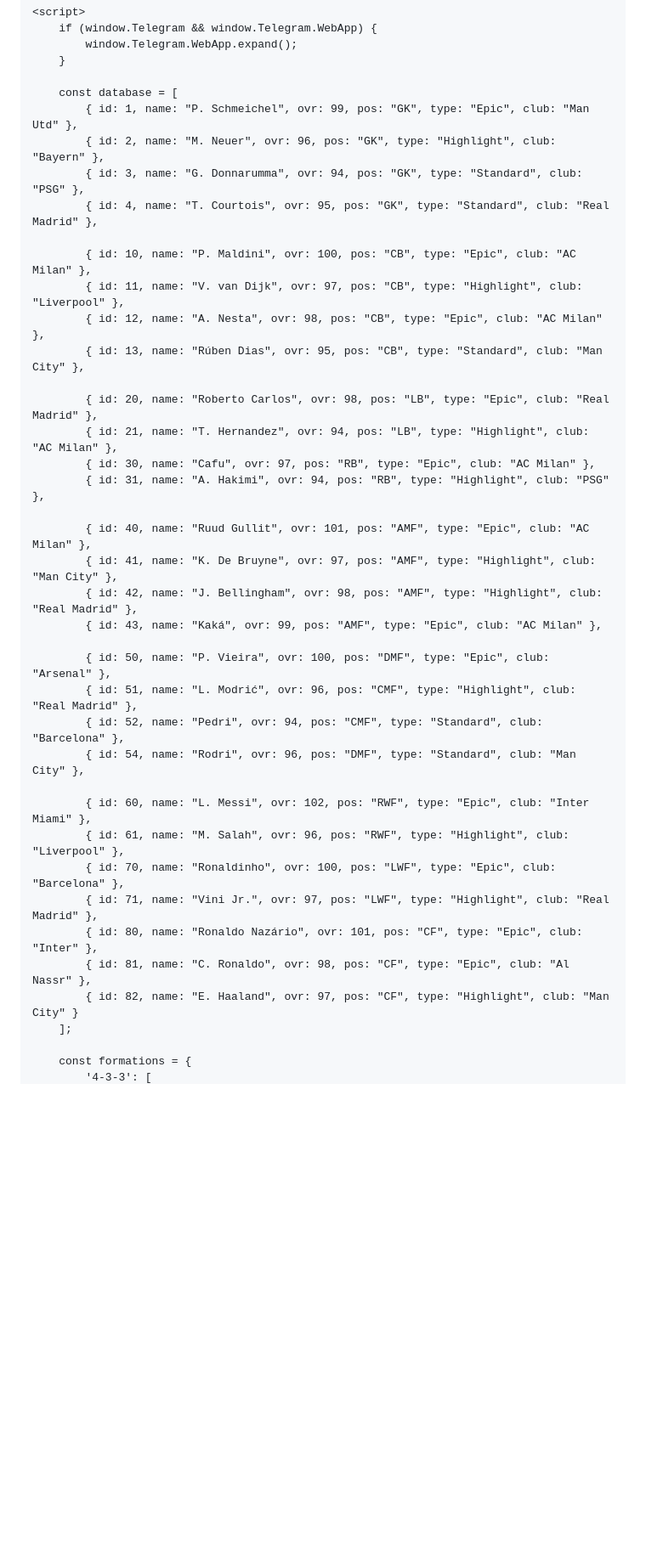
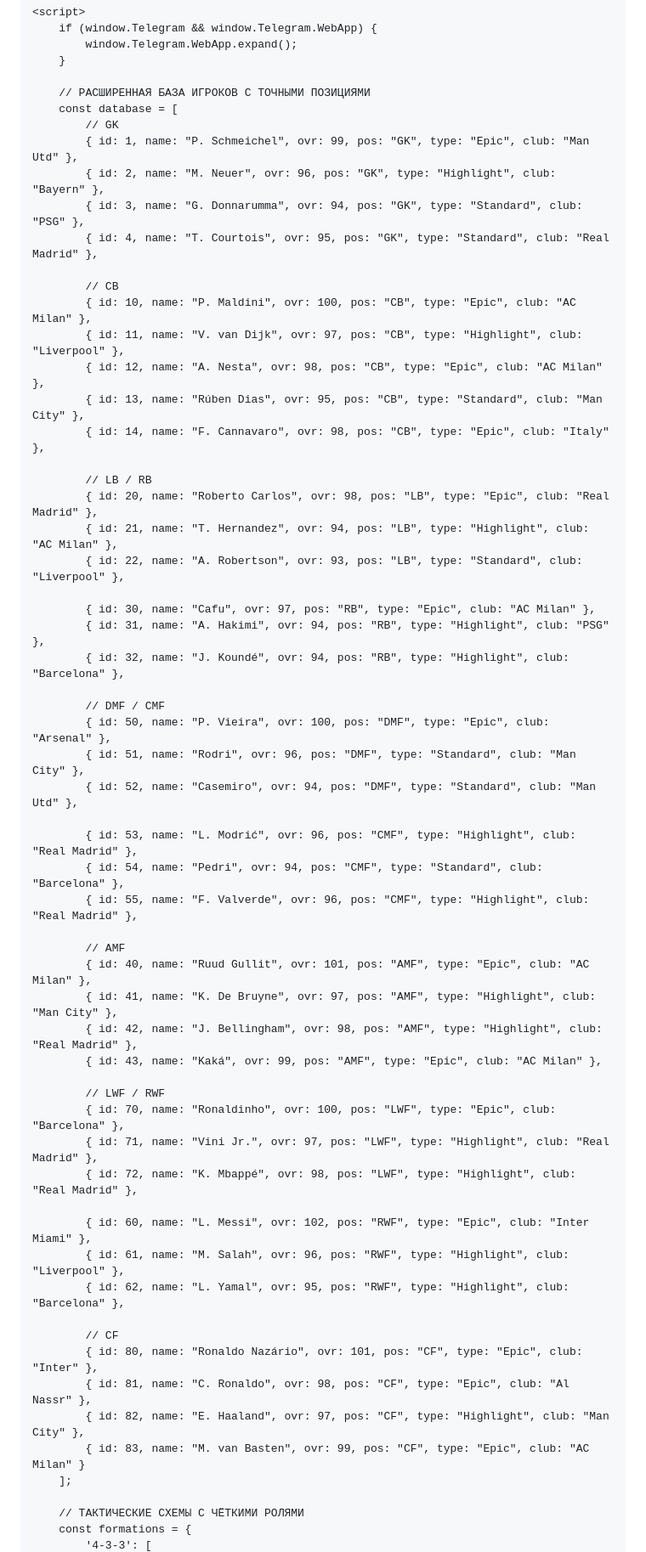
Before and after one commit to sagynal-cyber/eFootball-Draft, a Markdown page: README.md, the part around one of its changes. Shown at 85% size. GitHub-like rendering; blank space fills up the shorter version.

```diff
--- a/README.md
+++ b/README.md
@@ -277,40 +277,61 @@
             window.Telegram.WebApp.expand();
         }
 
+        // РАСШИРЕННАЯ БАЗА ИГРОКОВ С ТОЧНЫМИ ПОЗИЦИЯМИ
         const database = [
+            // GK
             { id: 1, name: "P. Schmeichel", ovr: 99, pos: "GK", type: "Epic", club: "Man Utd" },
             { id: 2, name: "M. Neuer", ovr: 96, pos: "GK", type: "Highlight", club: "Bayern" },
             { id: 3, name: "G. Donnarumma", ovr: 94, pos: "GK", type: "Standard", club: "PSG" },
             { id: 4, name: "T. Courtois", ovr: 95, pos: "GK", type: "Standard", club: "Real Madrid" },
 
+            // CB
             { id: 10, name: "P. Maldini", ovr: 100, pos: "CB", type: "Epic", club: "AC Milan" },
             { id: 11, name: "V. van Dijk", ovr: 97, pos: "CB", type: "Highlight", club: "Liverpool" },
             { id: 12, name: "A. Nesta", ovr: 98, pos: "CB", type: "Epic", club: "AC Milan" },
             { id: 13, name: "Rúben Dias", ovr: 95, pos: "CB", type: "Standard", club: "Man City" },
+            { id: 14, name: "F. Cannavaro", ovr: 98, pos: "CB", type: "Epic", club: "Italy" },
 
+            // LB / RB
             { id: 20, name: "Roberto Carlos", ovr: 98, pos: "LB", type: "Epic", club: "Real Madrid" },
             { id: 21, name: "T. Hernandez", ovr: 94, pos: "LB", type: "Highlight", club: "AC Milan" },
+            { id: 22, name: "A. Robertson", ovr: 93, pos: "LB", type: "Standard", club: "Liverpool" },
+
             { id: 30, name: "Cafu", ovr: 97, pos: "RB", type: "Epic", club: "AC Milan" },
             { id: 31, name: "A. Hakimi", ovr: 94, pos: "RB", type: "Highlight", club: "PSG" },
+            { id: 32, name: "J. Koundé", ovr: 94, pos: "RB", type: "Highlight", club: "Barcelona" },
 
+            // DMF / CMF
+            { id: 50, name: "P. Vieira", ovr: 100, pos: "DMF", type: "Epic", club: "Arsenal" },
+            { id: 51, name: "Rodri", ovr: 96, pos: "DMF", type: "Standard", club: "Man City" },
+            { id: 52, name: "Casemiro", ovr: 94, pos: "DMF", type: "Standard", club: "Man Utd" },
+
+            { id: 53, name: "L. Modrić", ovr: 96, pos: "CMF", type: "Highlight", club: "Real Madrid" },
+            { id: 54, name: "Pedri", ovr: 94, pos: "CMF", type: "Standard", club: "Barcelona" },
+            { id: 55, name: "F. Valverde", ovr: 96, pos: "CMF", type: "Highlight", club: "Real Madrid" },
+
+            // AMF
             { id: 40, name: "Ruud Gullit", ovr: 101, pos: "AMF", type: "Epic", club: "AC Milan" },
             { id: 41, name: "K. De Bruyne", ovr: 97, pos: "AMF", type: "Highlight", club: "Man City" },
             { id: 42, name: "J. Bellingham", ovr: 98, pos: "AMF", type: "Highlight", club: "Real Madrid" },
             { id: 43, name: "Kaká", ovr: 99, pos: "AMF", type: "Epic", club: "AC Milan" },
 
-            { id: 50, name: "P. Vieira", ovr: 100, pos: "DMF", type: "Epic", club: "Arsenal" },
-            { id: 51, name: "L. Modrić", ovr: 96, pos: "CMF", type: "Highlight", club: "Real Madrid" },
-            { id: 52, name: "Pedri", ovr: 94, pos: "CMF", type: "Standard", club: "Barcelona" },
-            { id: 54, name: "Rodri", ovr: 96, pos: "DMF", type: "Standard", club: "Man City" },
+            // LWF / RWF
+            { id: 70, name: "Ronaldinho", ovr: 100, pos: "LWF", type: "Epic", club: "Barcelona" },
+            { id: 71, name: "Vini Jr.", ovr: 97, pos: "LWF", type: "Highlight", club: "Real Madrid" },
+            { id: 72, name: "K. Mbappé", ovr: 98, pos: "LWF", type: "Highlight", club: "Real Madrid" },
 
             { id: 60, name: "L. Messi", ovr: 102, pos: "RWF", type: "Epic", club: "Inter Miami" },
             { id: 61, name: "M. Salah", ovr: 96, pos: "RWF", type: "Highlight", club: "Liverpool" },
-            { id: 70, name: "Ronaldinho", ovr: 100, pos: "LWF", type: "Epic", club: "Barcelona" },
-            { id: 71, name: "Vini Jr.", ovr: 97, pos: "LWF", type: "Highlight", club: "Real Madrid" },
+            { id: 62, name: "L. Yamal", ovr: 95, pos: "RWF", type: "Highlight", club: "Barcelona" },
+
+            // CF
             { id: 80, name: "Ronaldo Nazário", ovr: 101, pos: "CF", type: "Epic", club: "Inter" },
             { id: 81, name: "C. Ronaldo", ovr: 98, pos: "CF", type: "Epic", club: "Al Nassr" },
-            { id: 82, name: "E. Haaland", ovr: 97, pos: "CF", type: "Highlight", club: "Man City" }
+            { id: 82, name: "E. Haaland", ovr: 97, pos: "CF", type: "Highlight", club: "Man City" },
+            { id: 83, name: "M. van Basten", ovr: 99, pos: "CF", type: "Epic", club: "AC Milan" }
         ];
 
+        // ТАКТИЧЕСКИЕ СХЕМЫ С ЧЁТКИМИ РОЛЯМИ
         const formations = {
             '4-3-3': [
```
Also changed, not shown: other parts of README.md (+44 -42 lines).
